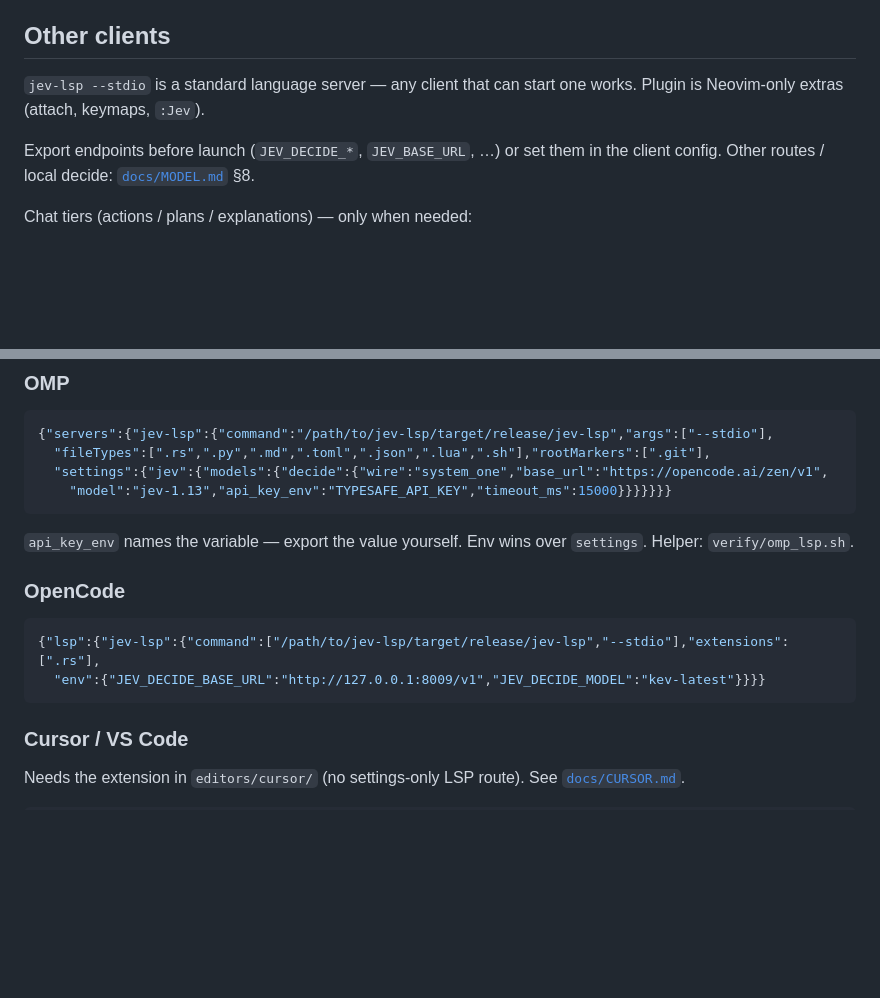
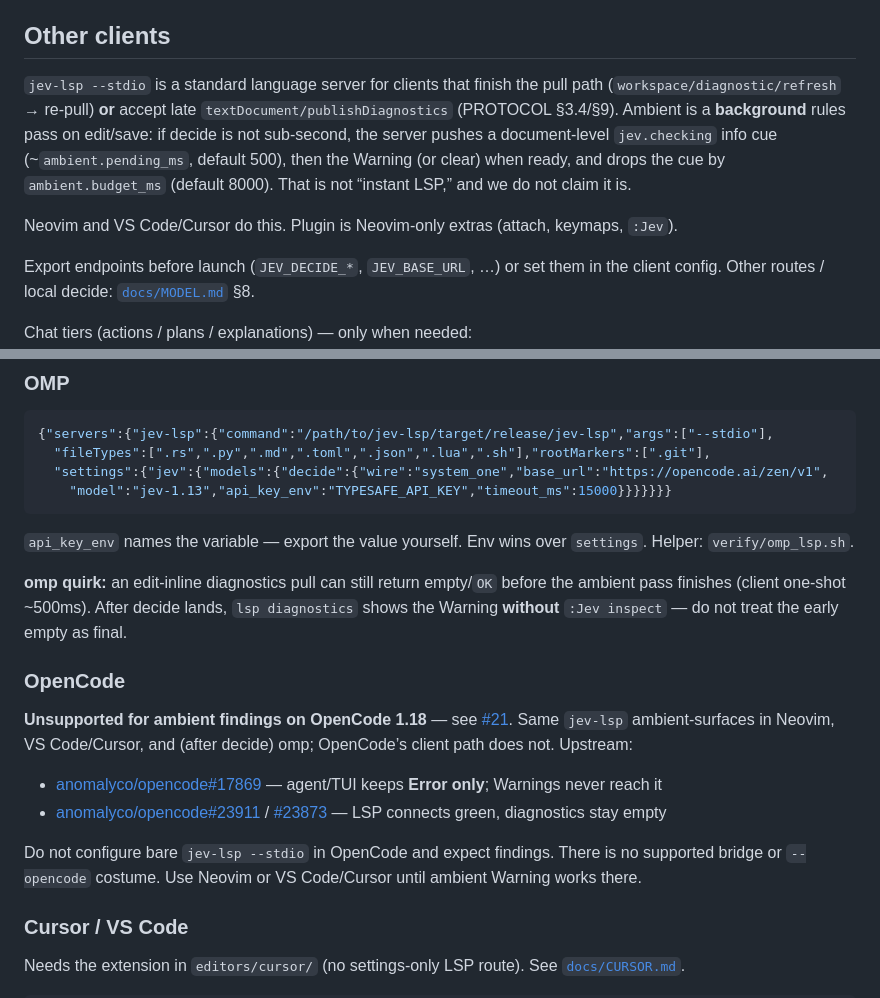
Before and after one commit to makefunstuff/jev-lsp, a Markdown page: README.md, 2 parts joined by grey strips. GitHub-like rendering; blank space fills up the shorter version.

Commit message:
docs(readme): ambient publish + pending cue; OpenCode unsupported (#21)

````diff
--- a/README.md
+++ b/README.md
@@ -86,7 +86,14 @@ Lazy.nvim: `{ dir = '/path/to/jev-lsp/nvim', name = 'jev', lazy = false, config
 
 ## Other clients
 
-`jev-lsp --stdio` is a standard language server — any client that can start one works. Plugin is Neovim-only extras (attach, keymaps, `:Jev`).
+`jev-lsp --stdio` is a standard language server for clients that finish the pull path
+(`workspace/diagnostic/refresh` → re-pull) **or** accept late `textDocument/publishDiagnostics`
+(PROTOCOL §3.4/§9). Ambient is a **background** rules pass on edit/save: if decide is not
+sub-second, the server pushes a document-level `jev.checking` info cue (~`ambient.pending_ms`,
+default 500), then the Warning (or clear) when ready, and drops the cue by `ambient.budget_ms`
+(default 8000). That is not “instant LSP,” and we do not claim it is.
+
+Neovim and VS Code/Cursor do this. Plugin is Neovim-only extras (attach, keymaps, `:Jev`).
 
 Export endpoints before launch (`JEV_DECIDE_*`, `JEV_BASE_URL`, …) or set them in the client config. Other routes / local decide: [`docs/MODEL.md`](docs/MODEL.md) §8.
 
@@ -109,12 +116,24 @@ export JEV_API_KEY_ENV=OPENROUTER_API_KEY   # name of the env var, not the key
 
 `api_key_env` names the variable — export the value yourself. Env wins over `settings`. Helper: `verify/omp_lsp.sh`.
 
+**omp quirk:** an edit-inline diagnostics pull can still return empty/`OK` before the ambient
+pass finishes (client one-shot ~500ms). After decide lands, `lsp diagnostics` shows the Warning
+**without** `:Jev inspect` — do not treat the early empty as final.
+
 ### OpenCode
 
-```json
-{"lsp":{"jev-lsp":{"command":["/path/to/jev-lsp/target/release/jev-lsp","--stdio"],"extensions":[".rs"],
-  "env":{"JEV_DECIDE_BASE_URL":"http://127.0.0.1:8009/v1","JEV_DECIDE_MODEL":"kev-latest"}}}}
-```
+**Unsupported for ambient findings on OpenCode 1.18** — see
+[#21](https://github.com/makefunstuff/jev-lsp/issues/21). Same `jev-lsp` ambient-surfaces in
+Neovim, VS Code/Cursor, and (after decide) omp; OpenCode’s client path does not. Upstream:
+
+- [anomalyco/opencode#17869](https://github.com/anomalyco/opencode/issues/17869) — agent/TUI keeps
+  **Error only**; Warnings never reach it
+- [anomalyco/opencode#23911](https://github.com/anomalyco/opencode/issues/23911) /
+  [#23873](https://github.com/anomalyco/opencode/issues/23873) — LSP connects green, diagnostics
+  stay empty
+
+Do not configure bare `jev-lsp --stdio` in OpenCode and expect findings. There is no supported
+bridge or `--opencode` costume. Use Neovim or VS Code/Cursor until ambient Warning works there.
 
 ### Cursor / VS Code
 
````
